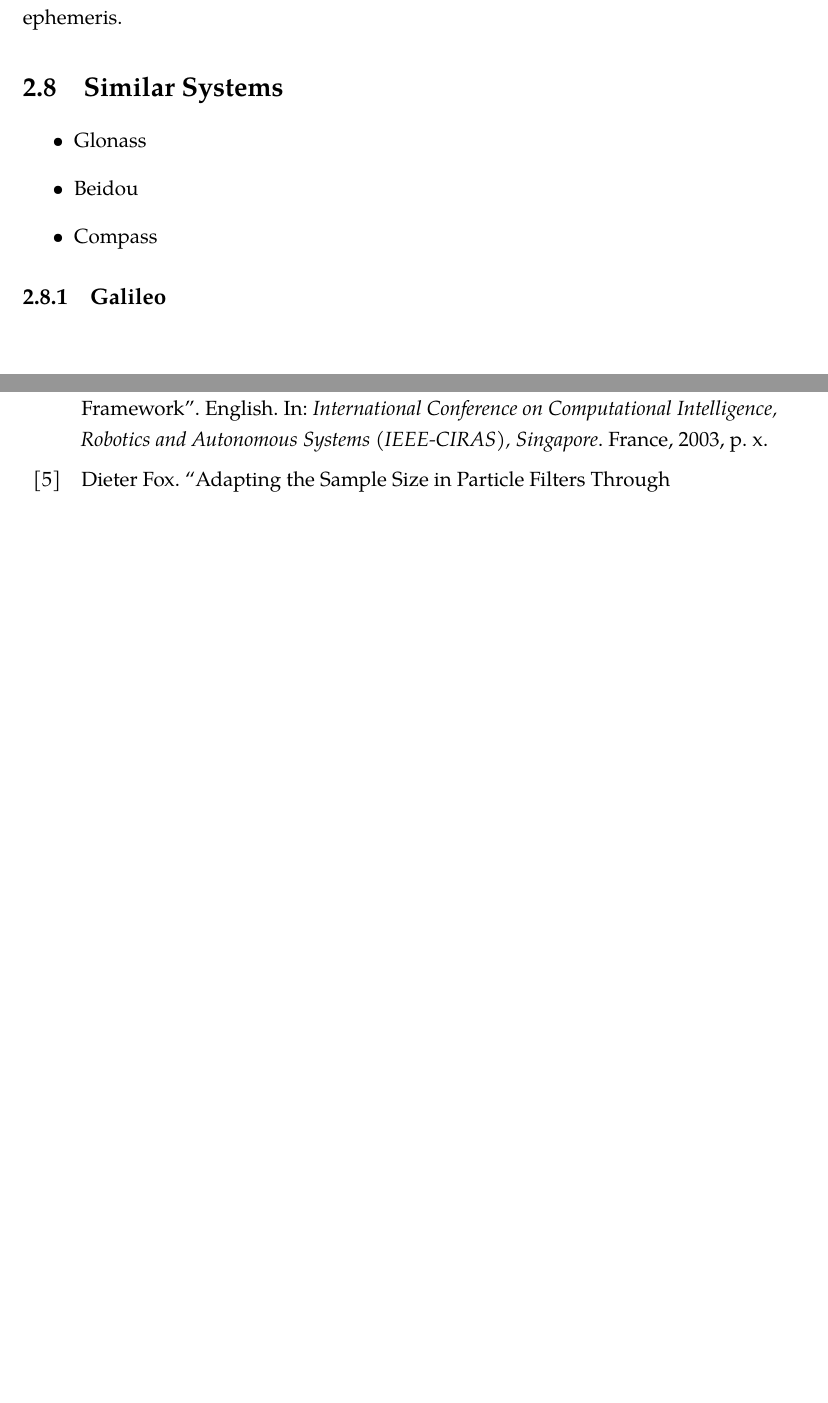
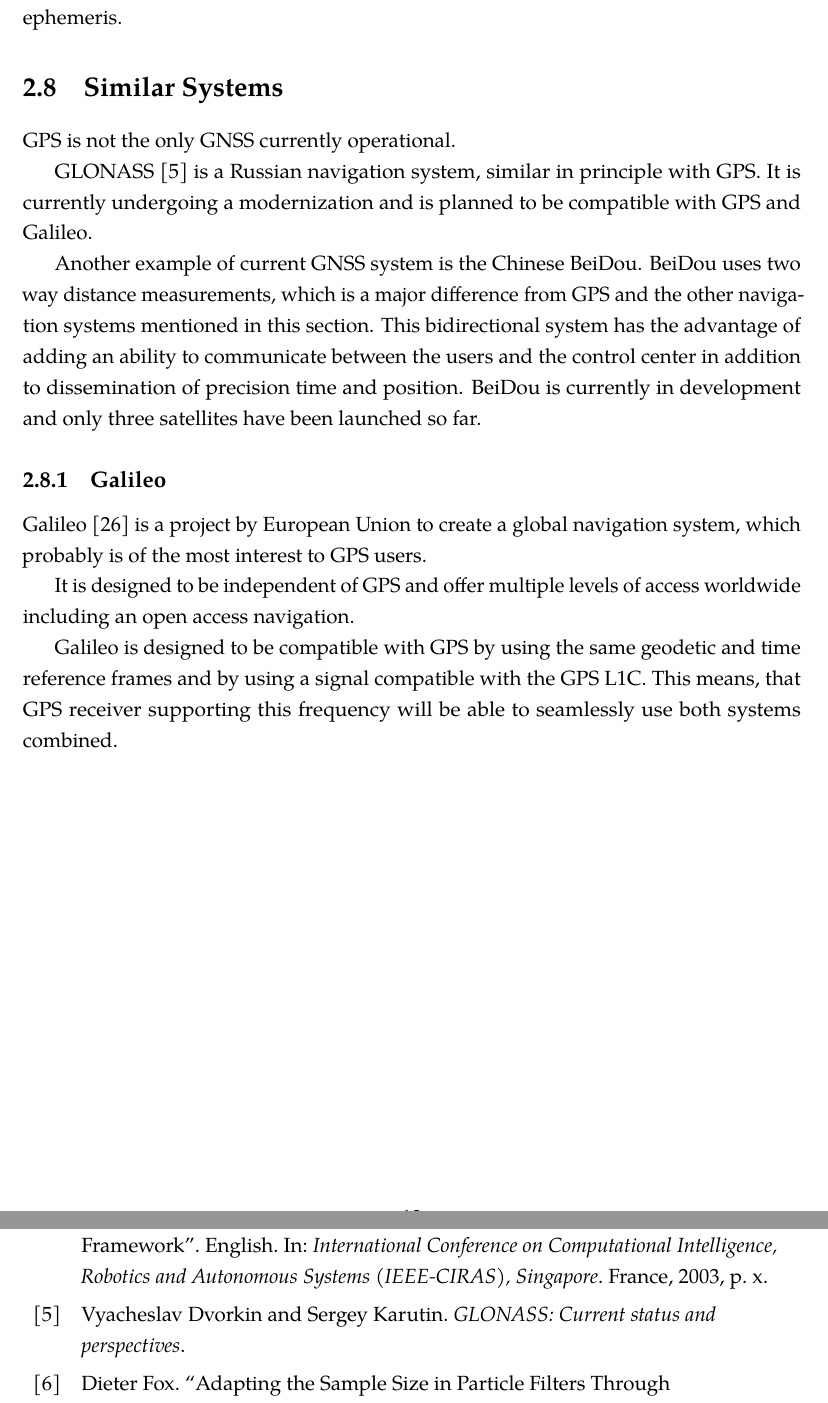
Before and after one commit to bluecube/thesis, a LaTeX thesis (text/thesis.tex, which reads text/tex/gps.tex): two parts of pages 19 and 34 of 37, joined at a grey line, cut so that both start at the same text, the shorter picture padded with empty space. Compiled offline with pdfLaTeX.

Commit message:
text: Systems similar to GPS.

```diff
--- a/text/tex/gps.tex
+++ b/text/tex/gps.tex
@@ -565,11 +565,31 @@ known during navigation, for example detailed ionospheric models, or high precis
 
 \section{Similar Systems}
 
-\begin{itemize}
-\item Glonass
-\item Beidou
-\item Compass
-\end{itemize}
+GPS is not the only GNSS currently operational.
+%Other countries than USA have also created navigation systems, but the major advantage of
+%GPS is that it i
+
+GLONASS \cite{glonass} is a Russian navigation system, similar in principle with GPS.
+It is currently undergoing a modernization and is planned to be compatible with GPS and Galileo.
+
+Another example of current GNSS system is the Chinese BeiDou.
+BeiDou uses two way distance measurements, which is a major difference from GPS and the other navigation
+systems mentioned in this section.
+This bidirectional system has the advantage of adding an ability to communicate between the
+users and the control center in addition to dissemination of precision time and position.
+BeiDou is currently in development and only three satellites have been launched so far.
+
 
 \subsection{Galileo}
 \label{sec:galileo}
+
+Galileo \cite{galileo} is a project by European Union to create a global navigation system, which
+probably is of the most interest to GPS users.
+
+It is designed to be independent of GPS and offer multiple levels of access worldwide
+including an open access navigation.
+
+Galileo is designed to be compatible with GPS by using the same geodetic and time reference frames
+and by using a signal compatible with the GPS L1C.
+This means, that GPS receiver supporting this frequency will be able to seamlessly
+use both systems combined.
```
Also changed, not shown: text/thesis.bib (+10 -0 lines), 1 other file.
